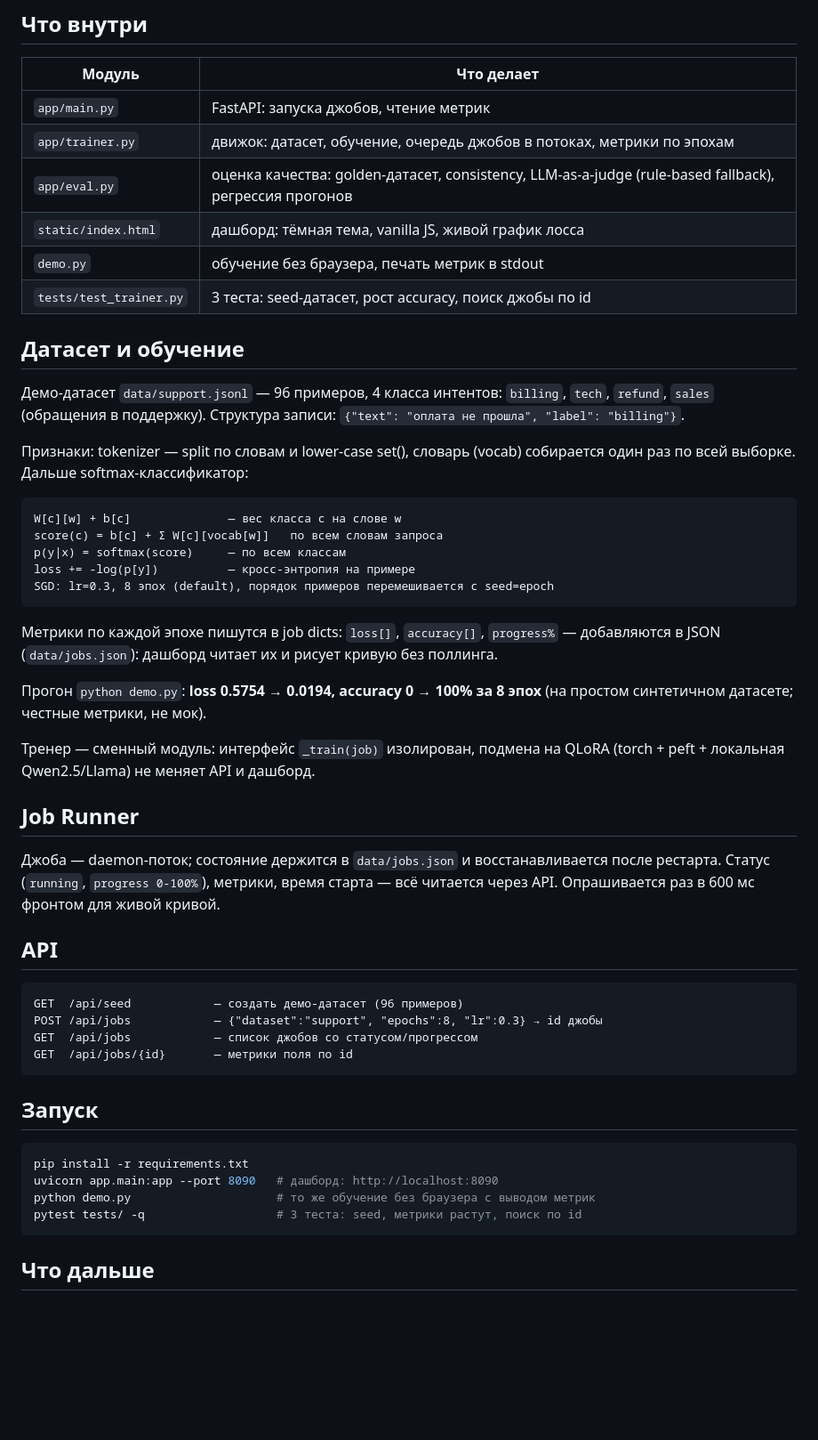
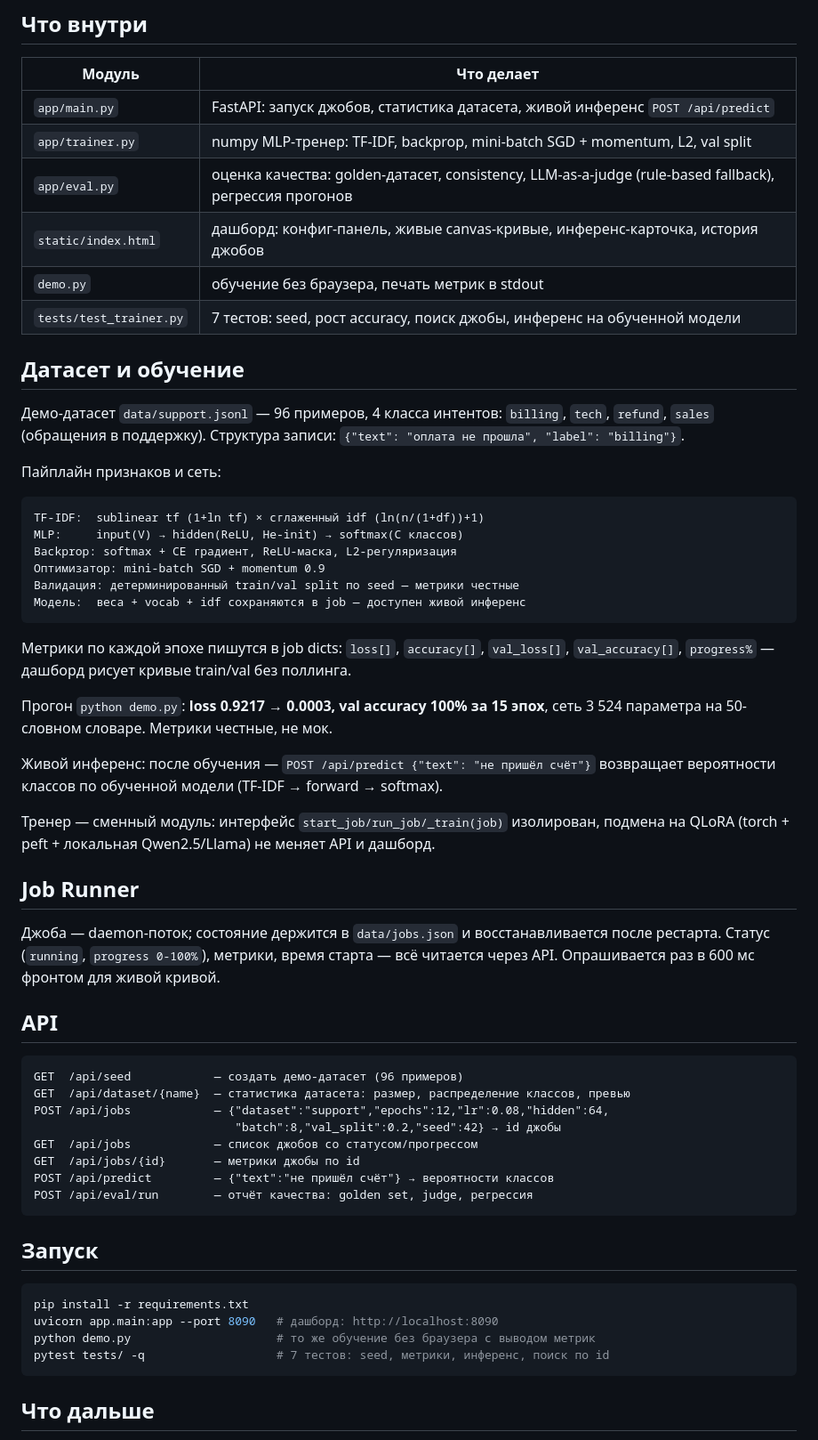
Before and after one commit to nwl01234/llm-finetune-studio, a Markdown page: README.md, the part around the change. Shown at 89% size. GitHub-like rendering; blank space fills up the shorter version.

Commit message:
docs: README — numpy MLP pipeline, inference endpoint, new API

````diff
--- a/README.md
+++ b/README.md
@@ -14,12 +14,12 @@
 
 | Модуль | Что делает |
 |---|---|
-| `app/main.py` | FastAPI: запуска джобов, чтение метрик |
-| `app/trainer.py` | движок: датасет, обучение, очередь джобов в потоках, метрики по эпохам |
+| `app/main.py` | FastAPI: запуск джобов, статистика датасета, живой инференс `POST /api/predict` |
+| `app/trainer.py` | numpy MLP-тренер: TF-IDF, backprop, mini-batch SGD + momentum, L2, val split |
 | `app/eval.py` | оценка качества: golden-датасет, consistency, LLM-as-a-judge (rule-based fallback), регрессия прогонов |
-| `static/index.html` | дашборд: тёмная тема, vanilla JS, живой график лосса |
+| `static/index.html` | дашборд: конфиг-панель, живые canvas-кривые, инференс-карточка, история джобов |
 | `demo.py` | обучение без браузера, печать метрик в stdout |
-| `tests/test_trainer.py` | 3 теста: seed-датасет, рост accuracy, поиск джобы по id |
+| `tests/test_trainer.py` | 7 тестов: seed, рост accuracy, поиск джобы, инференс на обученной модели |
 
 ## Датасет и обучение
 
@@ -27,25 +27,28 @@
 `billing`, `tech`, `refund`, `sales` (обращения в поддержку). Структура записи:
 `{"text": "оплата не прошла", "label": "billing"}`.
 
-Признаки: tokenizer — split по словам и lower-case set(), словарь (vocab) собирается
-один раз по всей выборке. Дальше softmax-классификатор:
+Пайплайн признаков и сеть:
 
 ```
-W[c][w] + b[c]              — вес класса c на слове w
-score(c) = b[c] + Σ W[c][vocab[w]]   по всем словам запроса
-p(y|x) = softmax(score)     — по всем классам
-loss += -log(p[y])          — кросс-энтропия на примере
-SGD: lr=0.3, 8 эпох (default), порядок примеров перемешивается с seed=epoch
+TF-IDF:  sublinear tf (1+ln tf) × сглаженный idf (ln(n/(1+df))+1)
+MLP:     input(V) → hidden(ReLU, He-init) → softmax(C классов)
+Backprop: softmax + CE градиент, ReLU-маска, L2-регуляризация
+Оптимизатор: mini-batch SGD + momentum 0.9
+Валидация: детерминированный train/val split по seed — метрики честные
+Модель:  веса + vocab + idf сохраняются в job — доступен живой инференс
 ```
 
-Метрики по каждой эпохе пишутся в job dicts: `loss[]`, `accuracy[]`, `progress%` —
-добавляются в JSON (`data/jobs.json`): дашборд читает их и рисует кривую без поллинга.
+Метрики по каждой эпохе пишутся в job dicts: `loss[]`, `accuracy[]`, `val_loss[]`,
+`val_accuracy[]`, `progress%` — дашборд рисует кривые train/val без поллинга.
 
-Прогон `python demo.py`: **loss 0.5754 → 0.0194, accuracy 0 → 100% за 8 эпох**
-(на простом синтетичном датасете; честные метрики, не мок).
+Прогон `python demo.py`: **loss 0.9217 → 0.0003, val accuracy 100% за 15 эпох**,
+сеть 3 524 параметра на 50-словном словаре. Метрики честные, не мок.
 
-Тренер — сменный модуль: интерфейс `_train(job)` изолирован, подмена на
-QLoRA (torch + peft + локальная Qwen2.5/Llama) не меняет API и дашборд.
+Живой инференс: после обучения — `POST /api/predict {"text": "не пришёл счёт"}`
+возвращает вероятности классов по обученной модели (TF-IDF → forward → softmax).
+
+Тренер — сменный модуль: интерфейс `start_job/run_job/_train(job)` изолирован,
+подмена на QLoRA (torch + peft + локальная Qwen2.5/Llama) не меняет API и дашборд.
 
 ## Job Runner
 
@@ -57,9 +60,13 @@ QLoRA (torch + peft + локальная Qwen2.5/Llama) не меняет API и
 
 ```
 GET  /api/seed            — создать демо-датасет (96 примеров)
-POST /api/jobs            — {"dataset":"support", "epochs":8, "lr":0.3} → id джобы
+GET  /api/dataset/{name}  — статистика датасета: размер, распределение классов, превью
+POST /api/jobs            — {"dataset":"support","epochs":12,"lr":0.08,"hidden":64,
+                             "batch":8,"val_split":0.2,"seed":42} → id джобы
 GET  /api/jobs            — список джобов со статусом/прогрессом
-GET  /api/jobs/{id}       — метрики поля по id
+GET  /api/jobs/{id}       — метрики джобы по id
+POST /api/predict         — {"text":"не пришёл счёт"} → вероятности классов
+POST /api/eval/run        — отчёт качества: golden set, judge, регрессия
 ```
 
 ## Запуск
@@ -68,7 +75,7 @@ GET  /api/jobs/{id}       — метрики поля по id
 pip install -r requirements.txt
 uvicorn app.main:app --port 8090   # дашборд: http://localhost:8090
 python demo.py                     # то же обучение без браузера с выводом метрик
-pytest tests/ -q                   # 3 теста: seed, метрики растут, поиск по id
+pytest tests/ -q                   # 7 тестов: seed, метрики, инференс, поиск по id
 ```
 
 ## Что дальше
````
